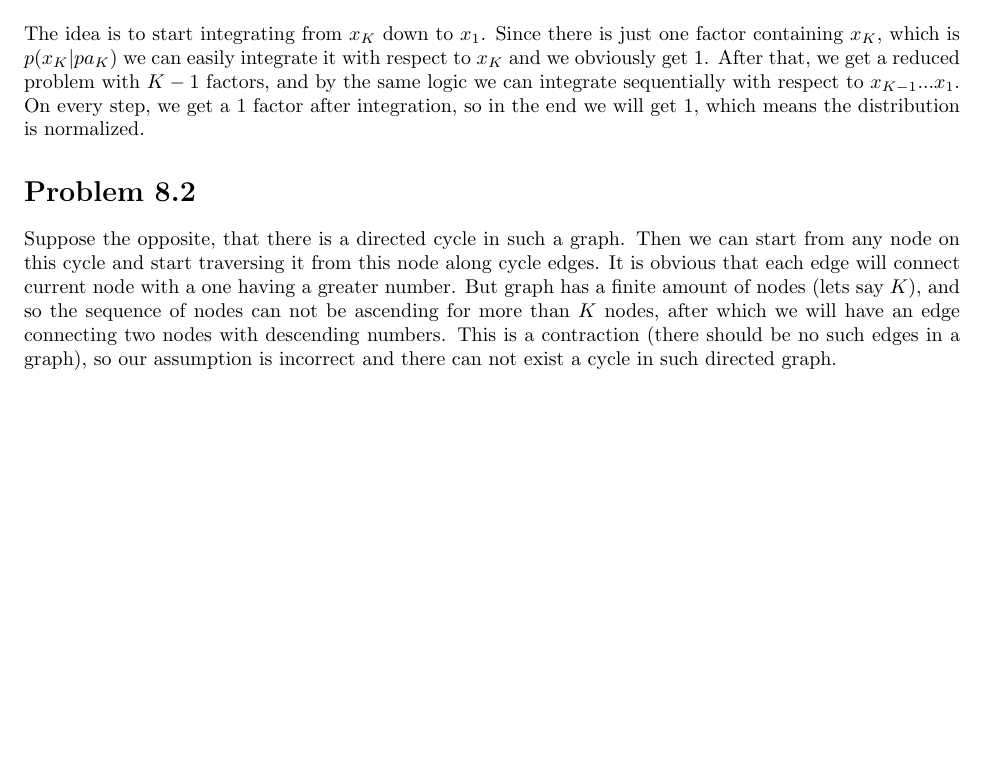
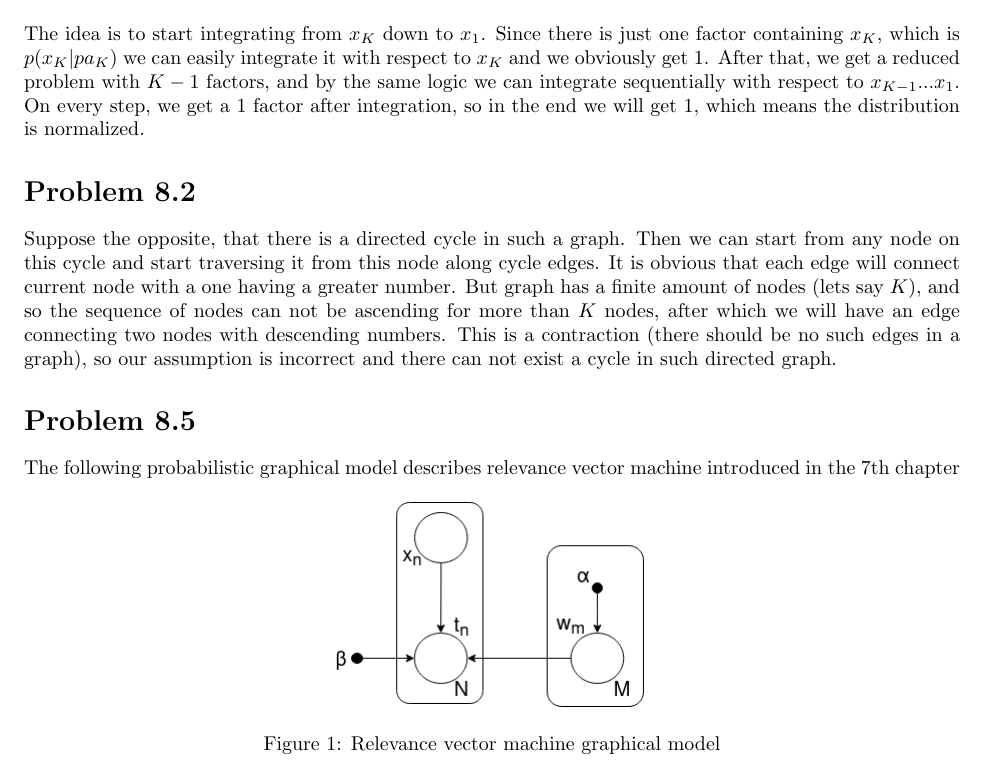
Before and after one commit to Aspirisha/PRML-solutions, a LaTeX document (prml.tex): part of page 4 of 4, cut so that both start at the same text, the shorter picture padded with empty space. Compiled offline with pdfLaTeX.

Commit message:
poblem 8.5

```diff
--- a/prml.tex
+++ b/prml.tex
@@ -151,4 +151,15 @@ The idea is to start integrating from $x_K$ down to $x_1$. Since there is just o
 
 Suppose the opposite, that there is a directed cycle in such a graph. Then we can start from any node on this cycle and start traversing it from this node along cycle edges. It is obvious that each edge will connect current node with a one having a greater number. But graph has a finite amount of nodes (lets say $K$), and so the sequence of nodes can not be ascending for more than $K$ nodes, after which we will have an edge connecting two nodes with descending numbers. This is a contraction (there should be no such edges in a graph), so our assumption is incorrect and there can not exist a cycle in such directed graph.
 
+\section*{Problem 8.5}
+
+The following probabilistic graphical model describes relevance vector machine introduced in the 7th chapter
+
+\begin{figure}[h!]
+	\centering
+	\includegraphics[scale=0.5]{images/problem_8.5.png}
+	\caption{Relevance vector machine graphical model}
+	\label{fig:boat1}
+\end{figure}
+
 \end{document}
```
Also changed, not shown: images/problem_8.5.png (added), prml.pdf.
